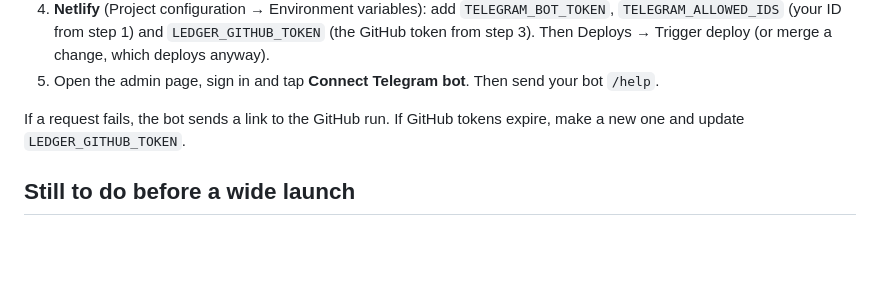
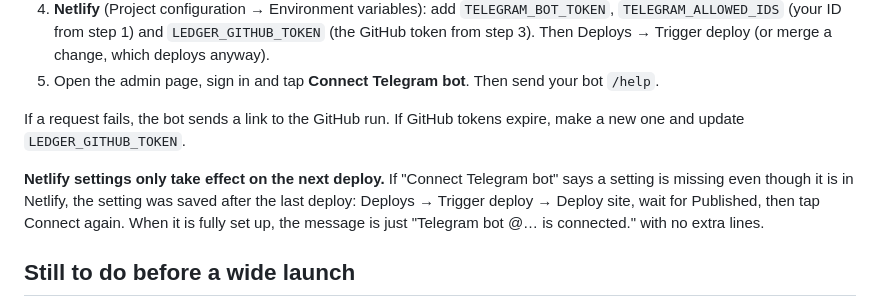
Before and after one commit to InveztorJON/ledger, a Markdown page: DEVELOPING.md, the part around the change. Drawn GitHub-style; blank space fills up the shorter version.

Commit message:
Docs: Netlify settings load on the next deploy (#3)
Claude-Session: https://claude.ai/code/session_01MwtfCAQqeRVQpNgrETyqxM

Co-authored-by: Claude <noreply@anthropic.com>

```diff
--- a/DEVELOPING.md
+++ b/DEVELOPING.md
@@ -81,6 +81,8 @@ Change the website and draft social posts from Telegram, without a computer.
 
 If a request fails, the bot sends a link to the GitHub run. If GitHub tokens expire, make a new one and update `LEDGER_GITHUB_TOKEN`.
 
+**Netlify settings only take effect on the next deploy.** If "Connect Telegram bot" says a setting is missing even though it is in Netlify, the setting was saved after the last deploy: Deploys → Trigger deploy → Deploy site, wait for Published, then tap Connect again. When it is fully set up, the message is just "Telegram bot @… is connected." with no extra lines.
+
 ## Still to do before a wide launch
 
 1. Test real statements from at least 5 banks (GTBank, Access, Zenith, UBA, First Bank, OPay, Kuda, Moniepoint).
```
